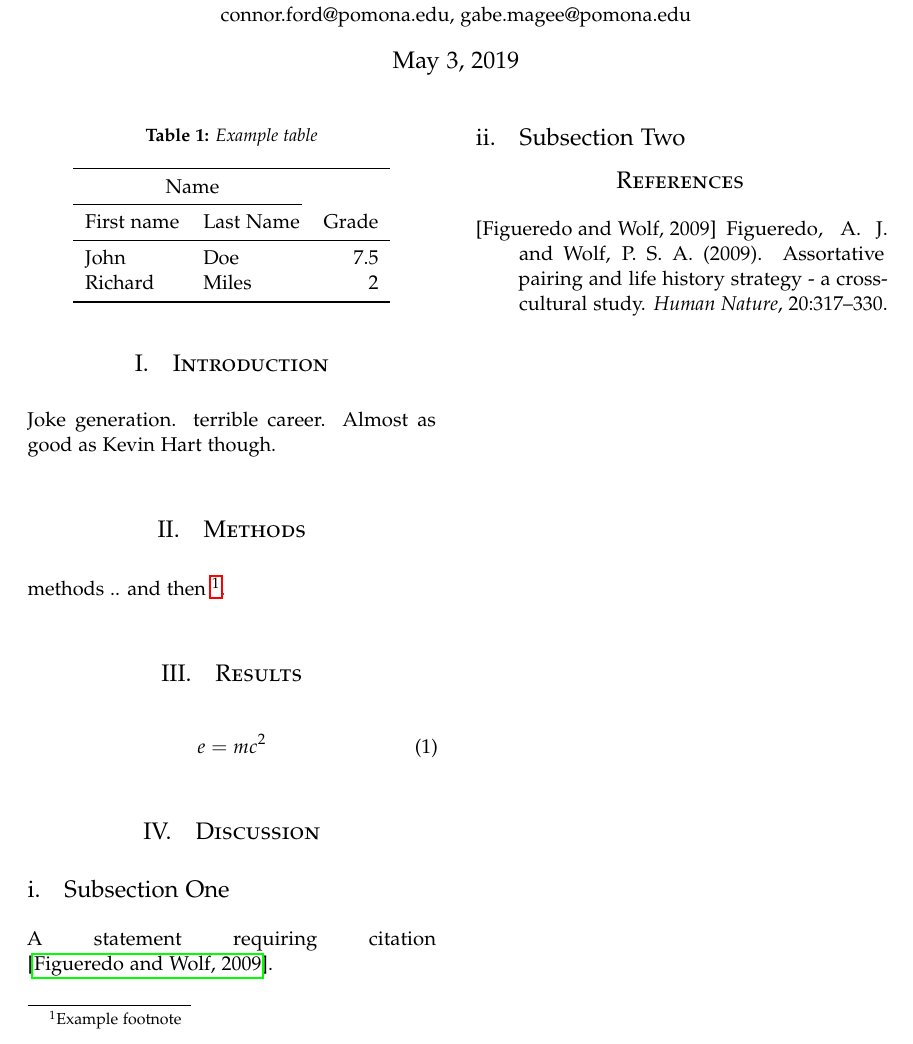
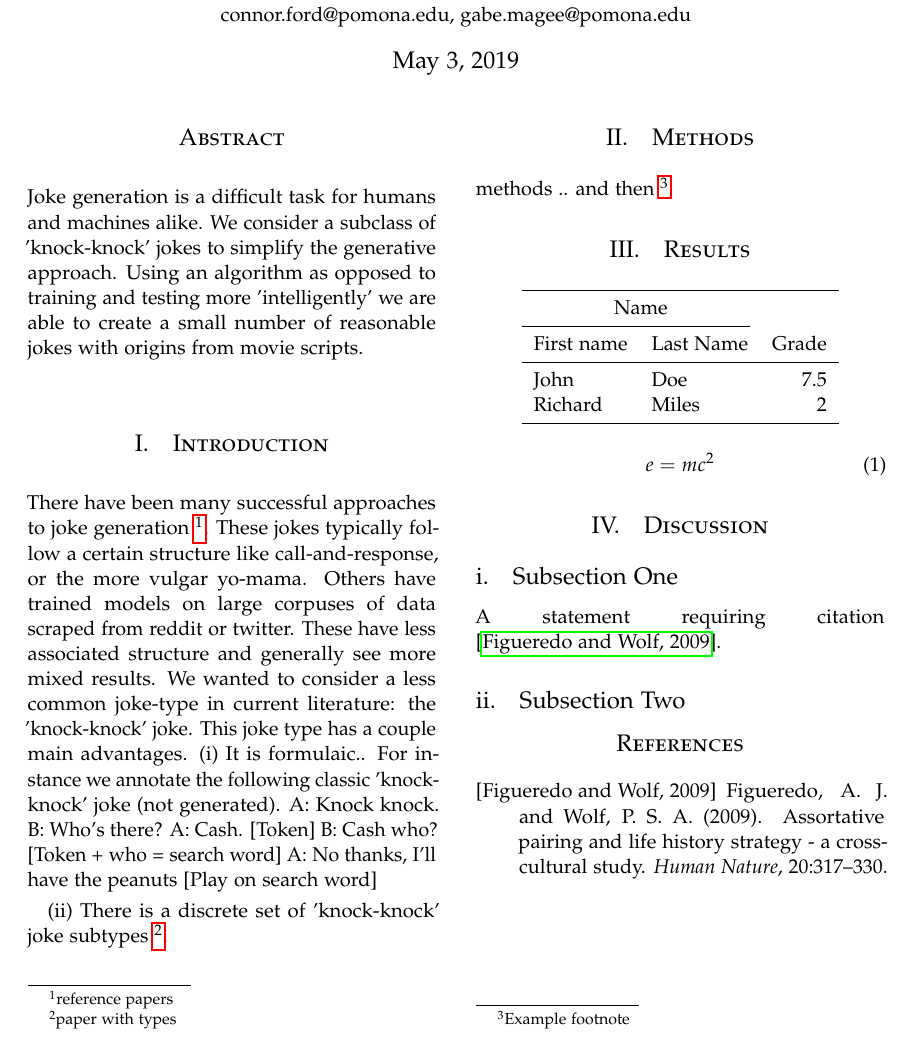
Before and after one commit to fordc5/knock-knock-generator, a LaTeX document (tex/draft.tex): part of the page, cut so that both start at the same text. Compiled offline with pdfLaTeX.

Commit message:
abstract and part of intro

```diff
--- a/tex/draft.tex
+++ b/tex/draft.tex
@@ -58,9 +58,27 @@
 
 \maketitle
 
+\section*{Abstract}
+
+Joke generation is a difficult task for humans and machines alike.
+We consider a subclass of 'knock-knock' jokes to simplify the generative approach.
+Using an algorithm as opposed to training and testing more 'intelligently' we are able to create a small number of reasonable jokes with origins from movie scripts.
+
 \section{Introduction}
 
- Joke generation. terrible career. Almost as good as Kevin Hart though.
+There have been many successful approaches to joke generation \footnote{reference papers}.
+These jokes typically follow a certain structure like call-and-response, or the more vulgar yo-mama.
+Others have trained models on large corpuses of data scraped from reddit or twitter. These have less associated structure and generally see more mixed results.
+We wanted to consider a less common joke-type in current literature: the 'knock-knock' joke. This joke type has a couple main advantages.
+(i) It is formulaic..
+For instance we annotate the following classic 'knock-knock' joke (not generated).
+A: Knock knock.
+B: Who's there?
+A: Cash. [Token]
+B: Cash who? [Token + who = search word]
+A: No thanks, I'll have the peanuts [Play on search word]
+
+(ii) There is a discrete set of 'knock-knock' joke subtypes \footnote{paper with types}.
 
 
 
@@ -75,9 +93,8 @@ and then \footnote{Example footnote}.
 
 \section{Results}
 
-\begin{table}
-\caption{Example table}
-\centering
+
+\begin{center}
 \begin{tabular}{llr}
 \toprule
 \multicolumn{2}{c}{Name} \\
@@ -88,7 +105,7 @@ John & Doe & $7.5$ \\
 Richard & Miles & $2$ \\
 \bottomrule
 \end{tabular}
-\end{table}
+\end{center}
 
 
 
```
Also changed, not shown: tex/draft.pdf, 6 other files.
